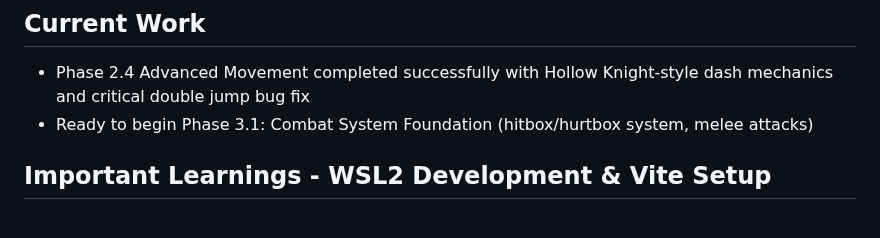
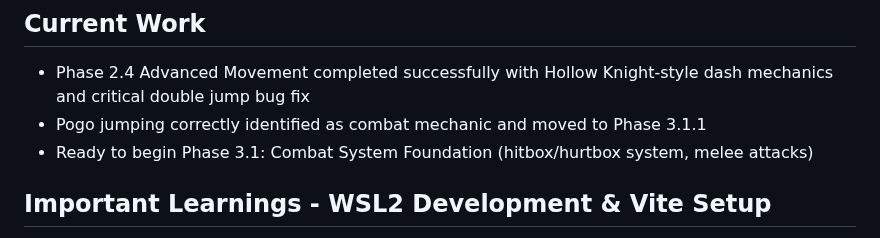
Before and after one commit to oryosef1/PLATFORMER2, a Markdown page: memory.md, the part around the change. Drawn GitHub-style.

```diff
--- a/memory.md
+++ b/memory.md
@@ -96,6 +96,7 @@
 
 ## Current Work
 - Phase 2.4 Advanced Movement completed successfully with Hollow Knight-style dash mechanics and critical double jump bug fix
+- Pogo jumping correctly identified as combat mechanic and moved to Phase 3.1.1
 - Ready to begin Phase 3.1: Combat System Foundation (hitbox/hurtbox system, melee attacks)
 
 ## Important Learnings - WSL2 Development & Vite Setup
```
Also changed, not shown: todo.md (+25 -0 lines).
